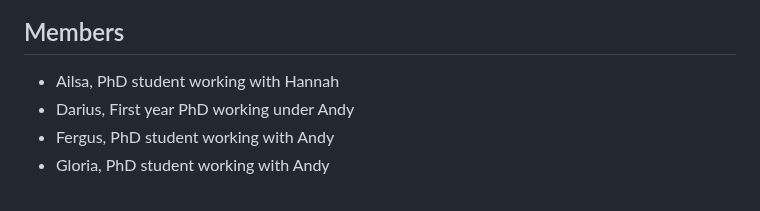
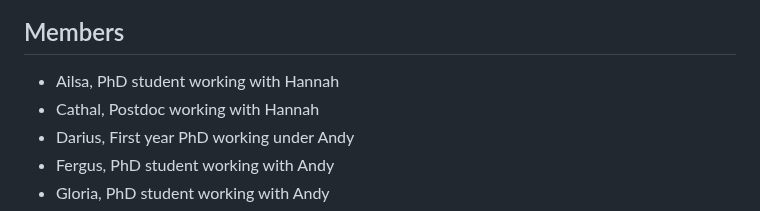
Before and after one commit to astro-group-bristol/developer-group, a Markdown page: README.md, the part around the change. GitHub-like rendering.

```diff
--- a/README.md
+++ b/README.md
@@ -26,6 +26,7 @@ Each week the agenda is as follows:
 ## Members
 
 - Ailsa, PhD student working with Hannah
+- Cathal, Postdoc working with Hannah
 - Darius, First year PhD working under Andy
 - Fergus, PhD student working with Andy
 - Gloria, PhD student working with Andy
```
